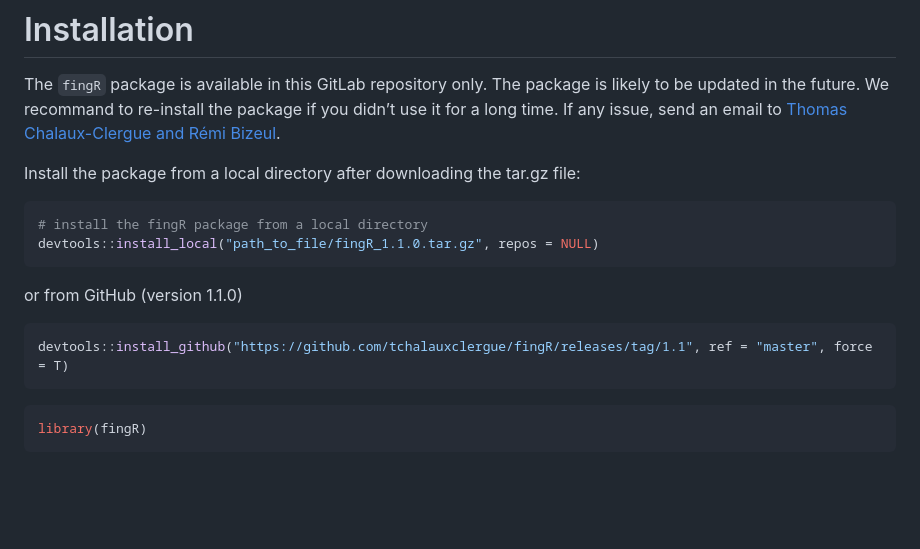
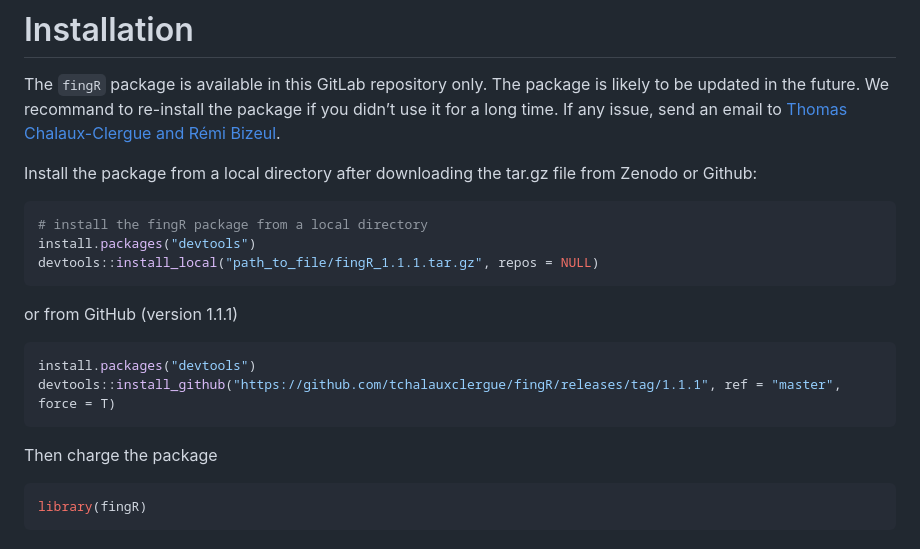
Before and after one commit to tchalauxclergue/fingR, a Markdown page: README.md, the part around the change. Drawn GitHub-style; blank space fills up the shorter version.

Commit message:
Update package installation on ReadMe

````diff
--- a/README.md
+++ b/README.md
@@ -45,18 +45,21 @@ issue, send an email to [Thomas Chalaux-Clergue and Rémi
 Bizeul](mailto:thomaschalaux@icloud.com,%20rbizeul59@gmail.com).
 
 Install the package from a local directory after downloading the tar.gz
-file:
+file from Zenodo or Github:
 
 ``` r
 # install the fingR package from a local directory
-devtools::install_local("path_to_file/fingR_1.1.0.tar.gz", repos = NULL)
+install.packages("devtools")
+devtools::install_local("path_to_file/fingR_1.1.1.tar.gz", repos = NULL)
 ```
 
-or from GitHub (version 1.1.0)
+or from GitHub (version 1.1.1)
 
 ``` r
-devtools::install_github("https://github.com/tchalauxclergue/fingR/releases/tag/1.1", ref = "master", force = T)
+install.packages("devtools")
+devtools::install_github("https://github.com/tchalauxclergue/fingR/releases/tag/1.1.1", ref = "master", force = T)
 ```
+Then charge the package
 
 ``` r
 library(fingR)
````
